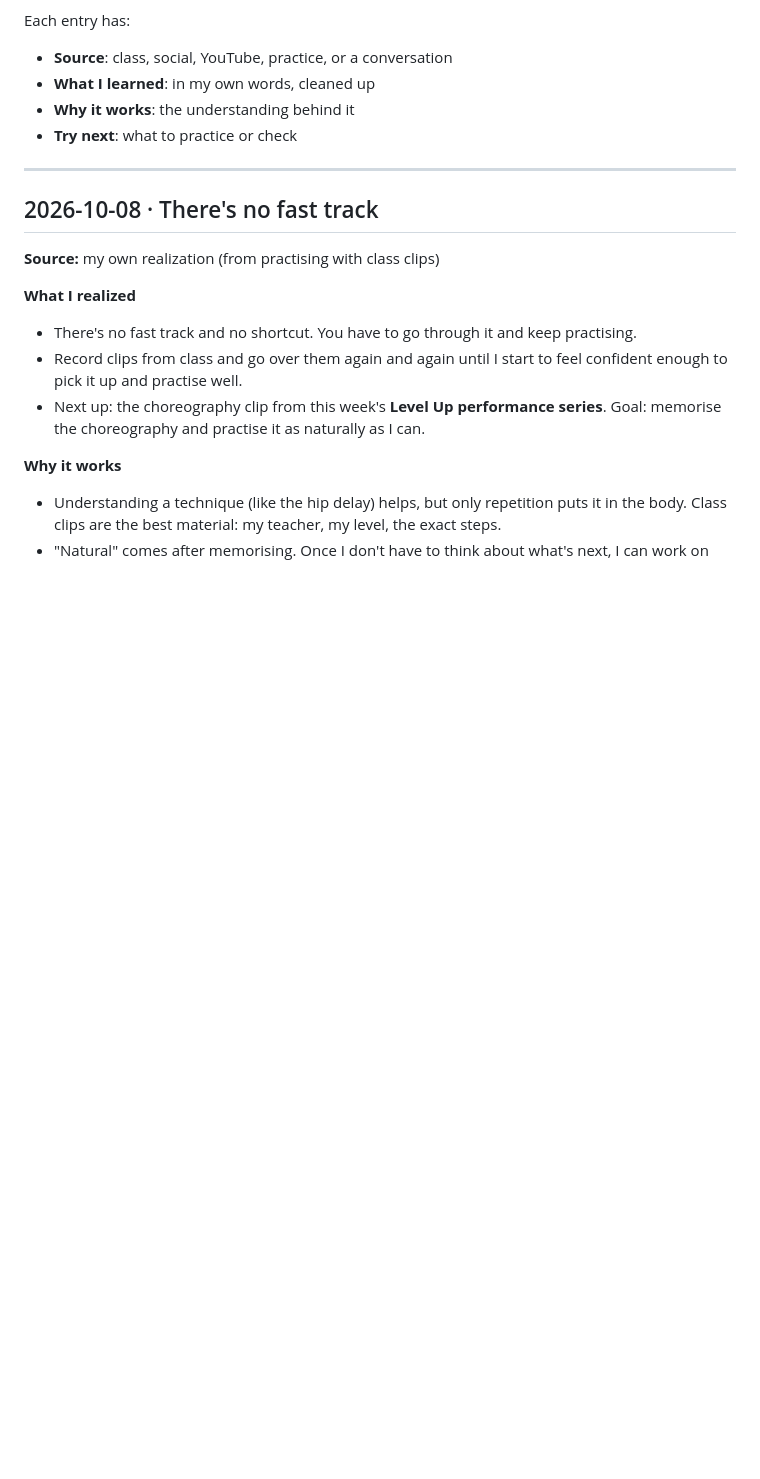
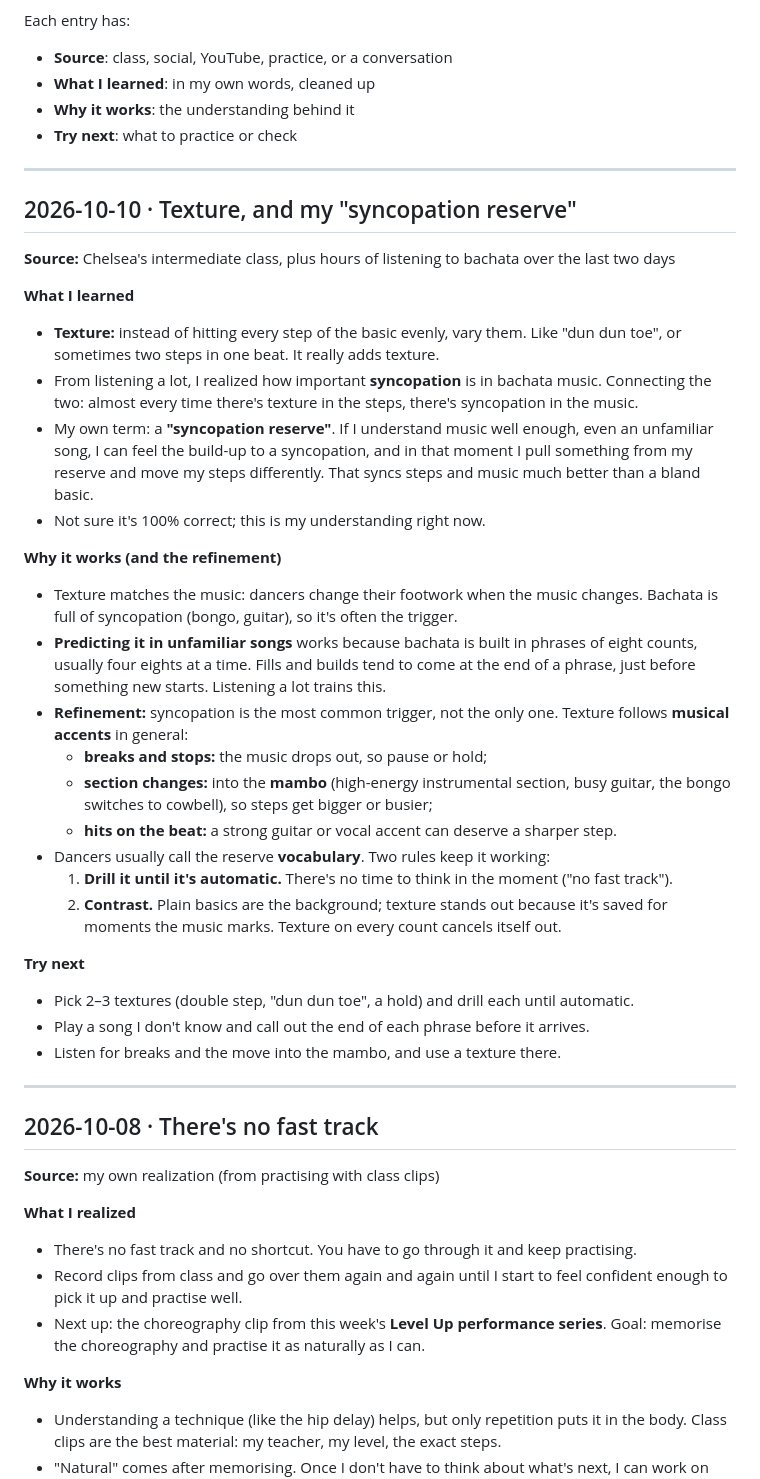
Before and after one commit to gaomengen/bachata-trainer, a Markdown page: journal/JOURNAL.md, the part around the change. Drawn GitHub-style; blank space fills up the shorter version.

Commit message:
Journal: texture and the syncopation reserve
Co-Authored-By: Claude Opus 5.5 <noreply@anthropic.com>
Claude-Session: https://claude.ai/code/session_01Fc496augwkbTiT6JFZu9iv

```diff
--- a/journal/JOURNAL.md
+++ b/journal/JOURNAL.md
@@ -12,6 +12,48 @@ Each entry has:
 - **What I learned**: in my own words, cleaned up
 - **Why it works**: the understanding behind it
 - **Try next**: what to practice or check
+
+---
+
+## 2026-10-10 · Texture, and my "syncopation reserve"
+
+**Source:** Chelsea's intermediate class, plus hours of listening to bachata over the
+last two days
+
+**What I learned**
+- **Texture:** instead of hitting every step of the basic evenly, vary them. Like
+  "dun dun toe", or sometimes two steps in one beat. It really adds texture.
+- From listening a lot, I realized how important **syncopation** is in bachata music.
+  Connecting the two: almost every time there's texture in the steps, there's
+  syncopation in the music.
+- My own term: a **"syncopation reserve"**. If I understand music well enough, even an
+  unfamiliar song, I can feel the build-up to a syncopation, and in that moment I pull
+  something from my reserve and move my steps differently. That syncs steps and music
+  much better than a bland basic.
+- Not sure it's 100% correct; this is my understanding right now.
+
+**Why it works (and the refinement)**
+- Texture matches the music: dancers change their footwork when the music changes.
+  Bachata is full of syncopation (bongo, guitar), so it's often the trigger.
+- **Predicting it in unfamiliar songs** works because bachata is built in phrases of
+  eight counts, usually four eights at a time. Fills and builds tend to come at the
+  end of a phrase, just before something new starts. Listening a lot trains this.
+- **Refinement:** syncopation is the most common trigger, not the only one. Texture
+  follows **musical accents** in general:
+  - **breaks and stops:** the music drops out, so pause or hold;
+  - **section changes:** into the **mambo** (high-energy instrumental section, busy
+    guitar, the bongo switches to cowbell), so steps get bigger or busier;
+  - **hits on the beat:** a strong guitar or vocal accent can deserve a sharper step.
+- Dancers usually call the reserve **vocabulary**. Two rules keep it working:
+  1. **Drill it until it's automatic.** There's no time to think in the moment ("no
+     fast track").
+  2. **Contrast.** Plain basics are the background; texture stands out because it's
+     saved for moments the music marks. Texture on every count cancels itself out.
+
+**Try next**
+- Pick 2–3 textures (double step, "dun dun toe", a hold) and drill each until automatic.
+- Play a song I don't know and call out the end of each phrase before it arrives.
+- Listen for breaks and the move into the mambo, and use a texture there.
 
 ---
 
```
Also changed, not shown: journal/KNOWLEDGE.md (+13 -0 lines).
